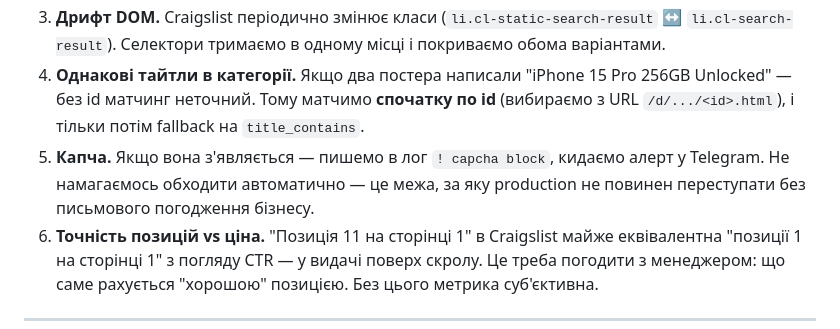
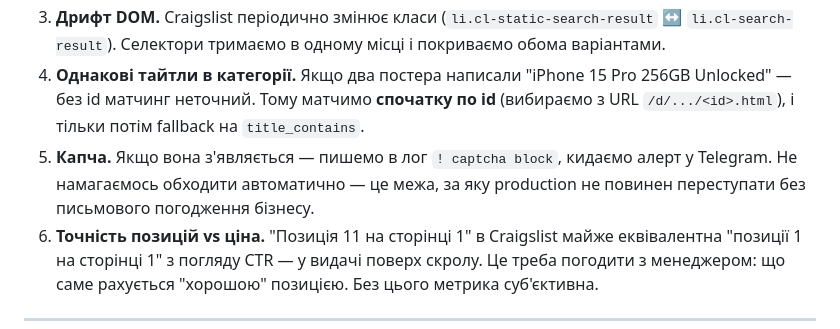
Before and after one commit to xhoxe2/craigslist-position-tracker, a Markdown page: README.md, the part around the change. GitHub-like rendering.

Commit message:
Fix captcha wording in README

```diff
--- a/README.md
+++ b/README.md
@@ -107,7 +107,7 @@ python -m src.ai_summary
 2. **ToS Craigslist.** Скрейпінг формально проти умов. Мінімізуємо: розумний rate-limit (3× на тиждень, не щодня), реалістичний user-agent, ніяких розпаралелених сесій з одного IP, ніякої авторизації під фейковими акаунтами.
 3. **Дрифт DOM.** Craigslist періодично змінює класи (`li.cl-static-search-result` ↔ `li.cl-search-result`). Селектори тримаємо в одному місці і покриваємо обома варіантами.
 4. **Однакові тайтли в категорії.** Якщо два постера написали "iPhone 15 Pro 256GB Unlocked" — без id матчинг неточний. Тому матчимо **спочатку по id** (вибираємо з URL `/d/.../<id>.html`), і тільки потім fallback на `title_contains`.
-5. **Капча.** Якщо вона з'являється — пишемо в лог `! capcha block`, кидаємо алерт у Telegram. Не намагаємось обходити автоматично — це межа, за яку production не повинен переступати без письмового погодження бізнесу.
+5. **Капча.** Якщо вона з'являється — пишемо в лог `! captcha block`, кидаємо алерт у Telegram. Не намагаємось обходити автоматично — це межа, за яку production не повинен переступати без письмового погодження бізнесу.
 6. **Точність позицій vs ціна.** "Позиція 11 на сторінці 1" в Craigslist майже еквівалентна "позиції 1 на сторінці 1" з погляду CTR — у видачі поверх скролу. Це треба погодити з менеджером: що саме рахується "хорошою" позицією. Без цього метрика суб'єктивна.
 
 ---
```
